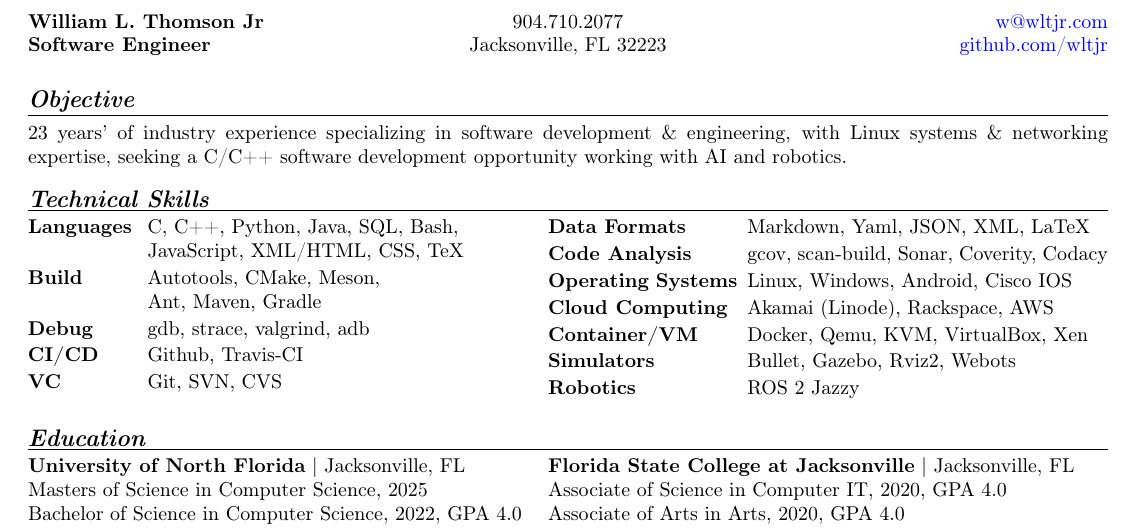
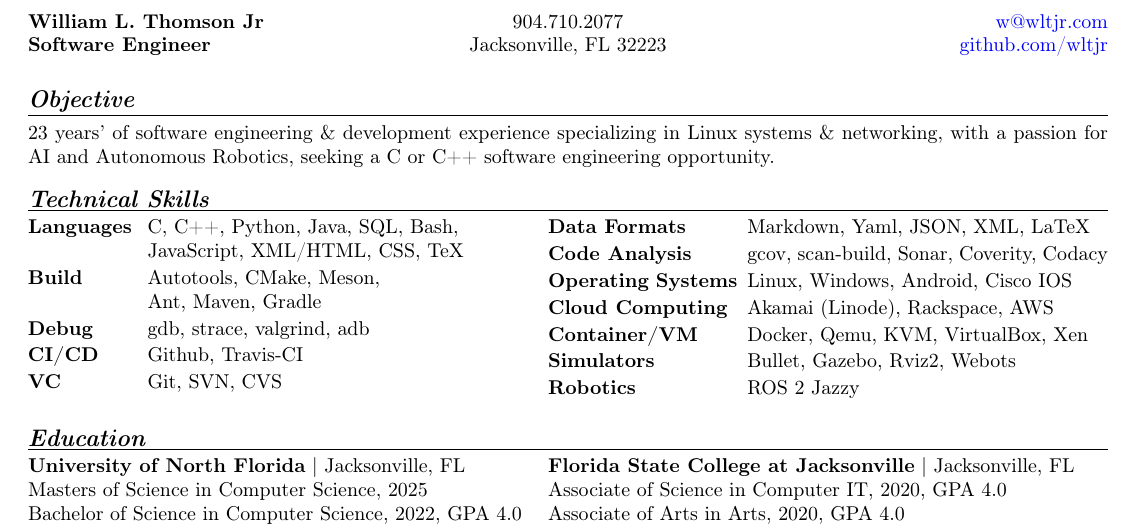
Before and after one commit to wltjr/resume, a LaTeX CV (William_L_Thomson_Jr_Resume.tex): part of the page, cut so that both start at the same text. Compiled offline with pdfLaTeX.

Commit message:
William_L_Thomson_Jr_Resume.tex: Updated & reworded objective

```diff
--- a/William_L_Thomson_Jr_Resume.tex
+++ b/William_L_Thomson_Jr_Resume.tex
@@ -42,7 +42,8 @@
 \setlength\parindent{0pt}
 
 \section*{Objective}
-23 years’ of industry experience specializing in software development \& engineering, with Linux systems \& networking expertise, seeking a C/C++ software development opportunity working with AI and robotics.
+23 years’ of software engineering \& development experience specializing in Linux systems
+\& networking, with a passion for AI and Autonomous Robotics, seeking a C or C++ software engineering opportunity.
 
 
 \section*{Technical Skills}
```
